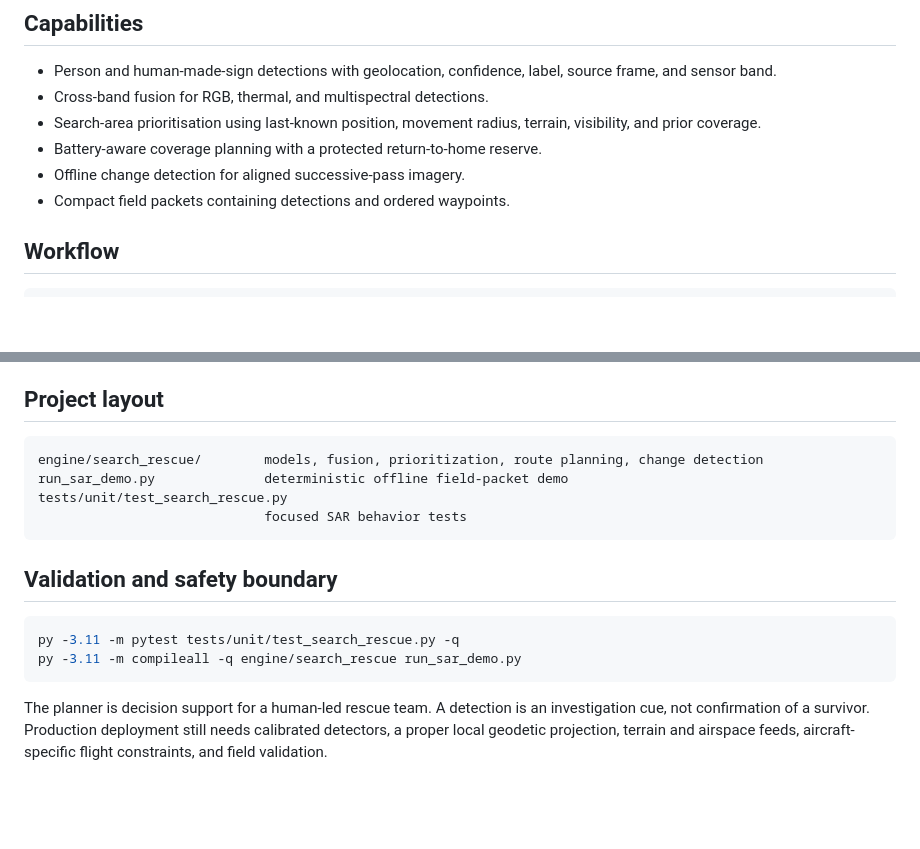
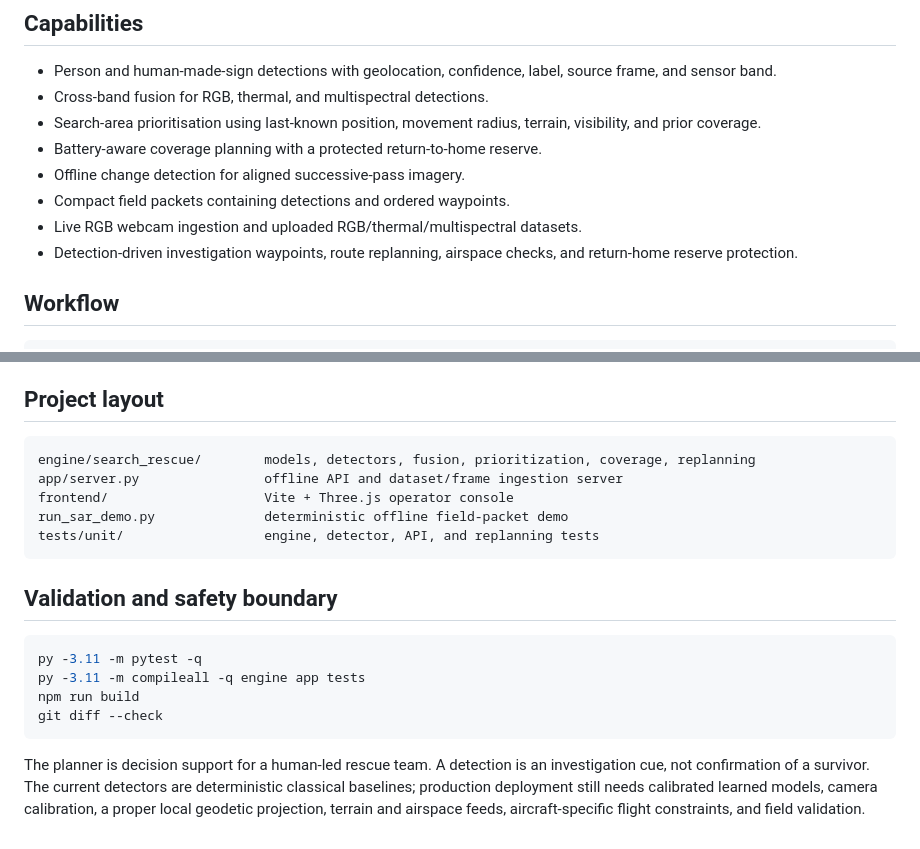
Before and after one commit to sciencebanda09/KairoDrishti, a Markdown page: README.md, 2 parts joined by grey strips. Rendered like a GitHub page; blank space fills up the shorter version.

````diff
--- a/README.md
+++ b/README.md
@@ -12,6 +12,8 @@ It is field-oriented: the primary output is an actionable search packet, not a g
 - Battery-aware coverage planning with a protected return-to-home reserve.
 - Offline change detection for aligned successive-pass imagery.
 - Compact field packets containing detections and ordered waypoints.
+- Live RGB webcam ingestion and uploaded RGB/thermal/multispectral datasets.
+- Detection-driven investigation waypoints, route replanning, airspace checks, and return-home reserve protection.
 
 ## Workflow
 
@@ -80,17 +129,20 @@ field_packet = mission.field_packet()
 ## Project layout
 
 ```text
-engine/search_rescue/        models, fusion, prioritization, route planning, change detection
+engine/search_rescue/        models, detectors, fusion, prioritization, coverage, replanning
+app/server.py                offline API and dataset/frame ingestion server
+frontend/                    Vite + Three.js operator console
 run_sar_demo.py              deterministic offline field-packet demo
-tests/unit/test_search_rescue.py
-                             focused SAR behavior tests
+tests/unit/                  engine, detector, API, and replanning tests
 ```
 
 ## Validation and safety boundary
 
 ```bash
-py -3.11 -m pytest tests/unit/test_search_rescue.py -q
-py -3.11 -m compileall -q engine/search_rescue run_sar_demo.py
+py -3.11 -m pytest -q
+py -3.11 -m compileall -q engine app tests
+npm run build
+git diff --check
 ```
 
-The planner is decision support for a human-led rescue team. A detection is an investigation cue, not confirmation of a survivor. Production deployment still needs calibrated detectors, a proper local geodetic projection, terrain and airspace feeds, aircraft-specific flight constraints, and field validation.
+The planner is decision support for a human-led rescue team. A detection is an investigation cue, not confirmation of a survivor. The current detectors are deterministic classical baselines; production deployment still needs calibrated learned models, camera calibration, a proper local geodetic projection, terrain and airspace feeds, aircraft-specific flight constraints, and field validation.
````
Also changed, not shown: other parts of README.md (+51 -4 lines).
